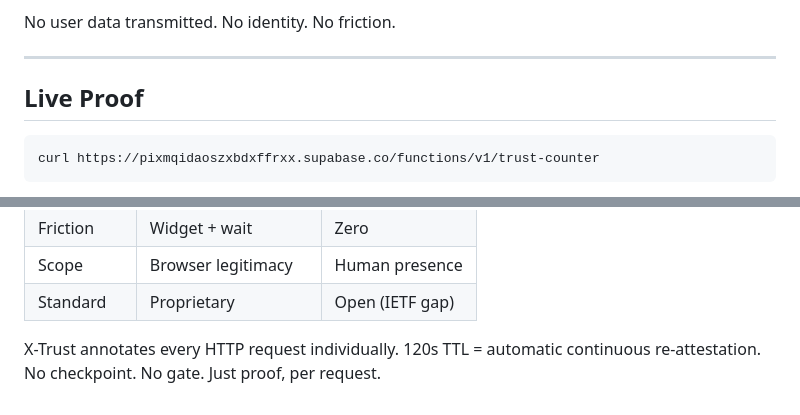
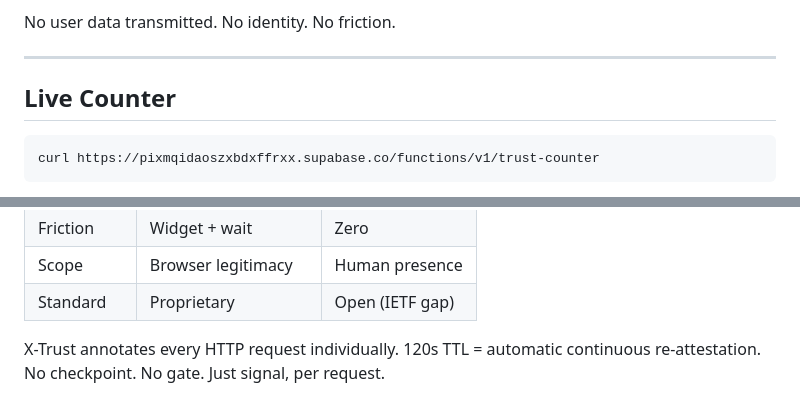
Before and after one commit to htl-syterme/htl-core, a Markdown page: README.md, 2 parts joined by grey strips. Rendered like a GitHub page.

Commit message:
docs(readme): replace 'Live Proof' -> 'Live Counter', 'proof' -> 'signal' (align with SPEC)

```diff
--- a/README.md
+++ b/README.md
@@ -128,7 +128,7 @@ No user data transmitted. No identity. No friction.
 
 ---
 
-## Live Proof
+## Live Counter
 
     curl https://pixmqidaoszxbdxffrxx.supabase.co/functions/v1/trust-counter
 
@@ -195,4 +195,4 @@ Built for AI infrastructure that refuses to choose between growth and security.
 
 X-Trust annotates every HTTP request individually.
 120s TTL = automatic continuous re-attestation.
-No checkpoint. No gate. Just proof, per request.
+No checkpoint. No gate. Just signal, per request.
```
